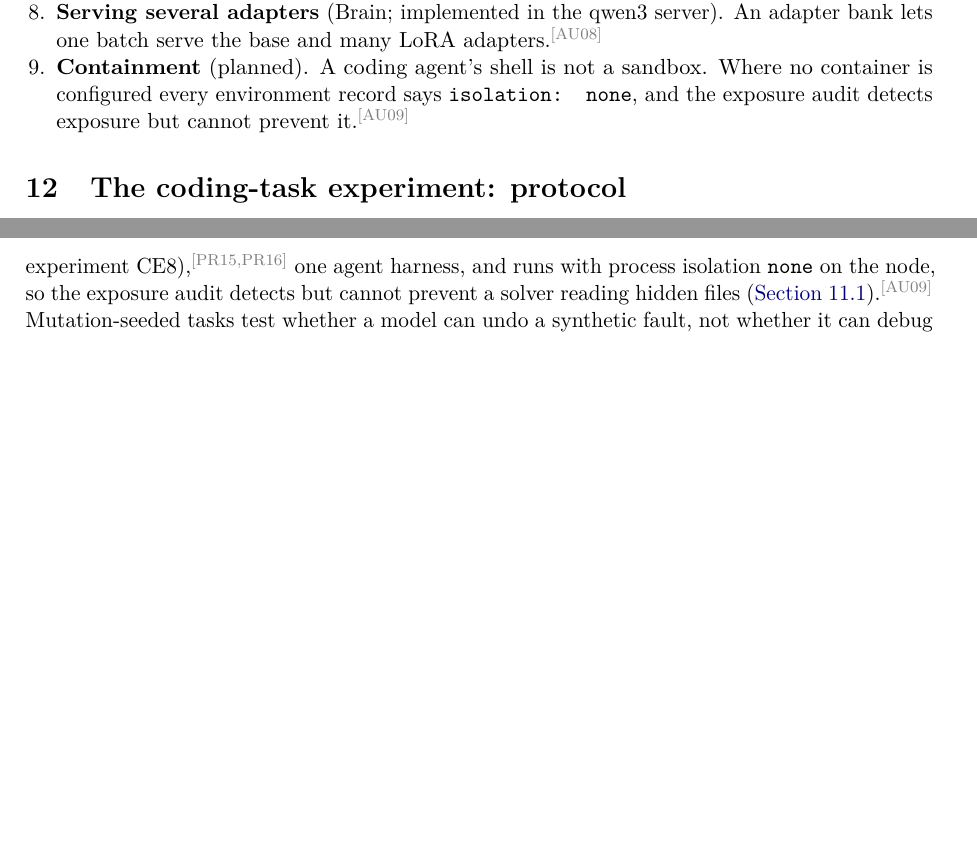
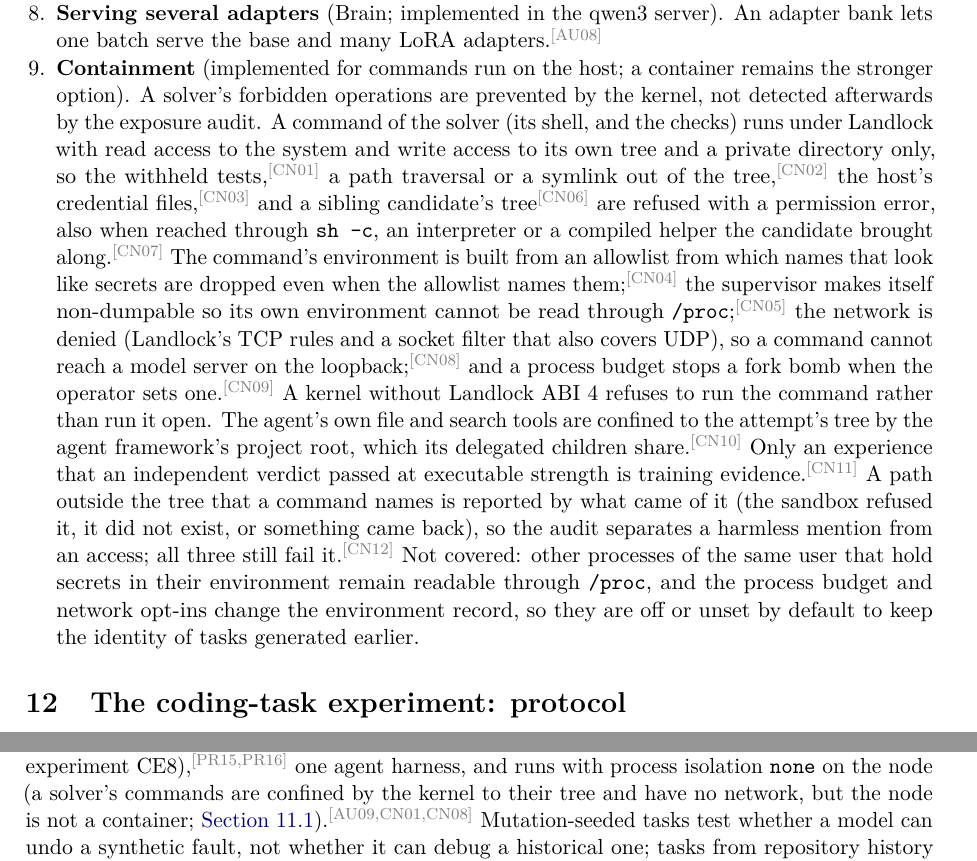
Before and after one commit to swedishembedded/splinter, a LaTeX paper (papers/splinter-brain-sven-flywheel/paper.tex, which reads papers/splinter-brain-sven-flywheel/sections/06-requirements.tex, papers/splinter-brain-sven-flywheel/sections/10-limitations.tex): two parts of pages 10 and 16 of 17 before the commit and two parts of pages 10 and 16 of 18 after it, joined at a grey line, cut so that both start at the same text, the shorter picture padded with empty space. Compiled offline with pdfLaTeX; a LaTeX package or settings file that is missing is left out.

Commit message:
paper: containment as a requirement of the loop, with a ledger entry per prevention fixture

```diff
--- a/papers/splinter-brain-sven-flywheel/sections/06-requirements.tex
+++ b/papers/splinter-brain-sven-flywheel/sections/06-requirements.tex
@@ -82,7 +82,24 @@ the wait is reported, with a stalling mock provider to test it.\cl{AU06}
 implementation and were tightened.\cl{AU07}
 \item \textbf{Serving several adapters} (Brain; implemented in the qwen3 server). An adapter bank
 lets one batch serve the base and many LoRA adapters.\cl{AU08}
-\item \textbf{Containment} (planned). A coding agent's shell is not a sandbox. Where no
-container is configured every environment record says \code{isolation: none}, and the
-exposure audit detects exposure but cannot prevent it.\cl{AU09}
+\item \textbf{Containment} (implemented for commands run on the host; a container remains
+the stronger option). A solver's forbidden operations are prevented by the kernel, not
+detected afterwards by the exposure audit. A command of the solver (its shell, and the
+checks) runs under Landlock with read access to the system and write access to its own tree
+and a private directory only, so the withheld tests,\cl{CN01} a path traversal or a symlink
+out of the tree,\cl{CN02} the host's credential files,\cl{CN03} and a sibling candidate's
+tree\cl{CN06} are refused with a permission error, also when reached through \code{sh -c}, an
+interpreter or a compiled helper the candidate brought along.\cl{CN07} The command's
+environment is built from an allowlist from which names that look like secrets are dropped even
+when the allowlist names them;\cl{CN04} the supervisor makes itself non-dumpable so its own
+environment cannot be read through \code{/proc};\cl{CN05} the network is denied (Landlock's
+TCP rules and a socket filter that also covers UDP), so a command cannot reach a model server on the
+loopback;\cl{CN08} and a process budget stops a fork bomb when the operator sets one.\cl{CN09} A kernel
+without Landlock ABI~4 refuses to run the command rather than run it open. The agent's own file
+and search tools are confined to the attempt's tree by the agent framework's project root,
+which its delegated children share.\cl{CN10} Only an experience that an independent verdict
+passed at executable strength is training evidence.\cl{CN11} A path outside the tree that a command names is reported by what came of it (the sandbox refused it, it did not exist, or something came back), so the audit separates a harmless mention from an access; all three still fail it.\cl{CN12} Not covered: other processes
+of the same user that hold secrets in their environment remain readable through
+\code{/proc}, and the process budget and network opt-ins change the environment record, so
+they are off or unset by default to keep the identity of tasks generated earlier.
 \end{enumerate}
--- a/papers/splinter-brain-sven-flywheel/sections/10-limitations.tex
+++ b/papers/splinter-brain-sven-flywheel/sections/10-limitations.tex
@@ -22,8 +22,9 @@ sign-test table is a design calculation. The registration fixes one model size f
 training result (Qwen3-8B, because training, saving and serving an adapter work end to end for
 it), trained on a stronger teacher's verified trajectories because the untrained 8B produced
 too few edits to supply its own (so a gain is distillation from the teacher, not
-self-improvement; the self-improving 27B is the separate experiment CE8),\cl{PR15,PR16} one agent harness, and runs with process isolation \code{none} on the node, so the exposure
-audit detects but cannot prevent a solver reading hidden files (\cref{sec:audit}).\cl{AU09} Mutation-seeded
+self-improvement; the self-improving 27B is the separate experiment CE8),\cl{PR15,PR16} one agent harness, and runs with process isolation \code{none} on the node (a solver's commands are
+confined by the kernel to their tree and have no network, but the node is not a container;
+\cref{sec:audit}).\cl{AU09,CN01,CN08} Mutation-seeded
 tasks test whether a model can undo a synthetic fault, not whether it can debug a historical one;
 tasks from repository history are registered as a source, not yet built.\cl{PR10} A family is the file a
 fault was seeded in for the authored repositories, so clusters are files, not subsystems.\cl{PR02}
```
Also changed, not shown: papers/splinter-brain-sven-flywheel/data/claims.csv (+12 -0 lines), papers/splinter-brain-sven-flywheel/sections/07-coding-protocol.tex (+2 -2 lines), papers/splinter-brain-sven-flywheel/sections/09-replication.tex (+4 -3 lines), 2 other files.
